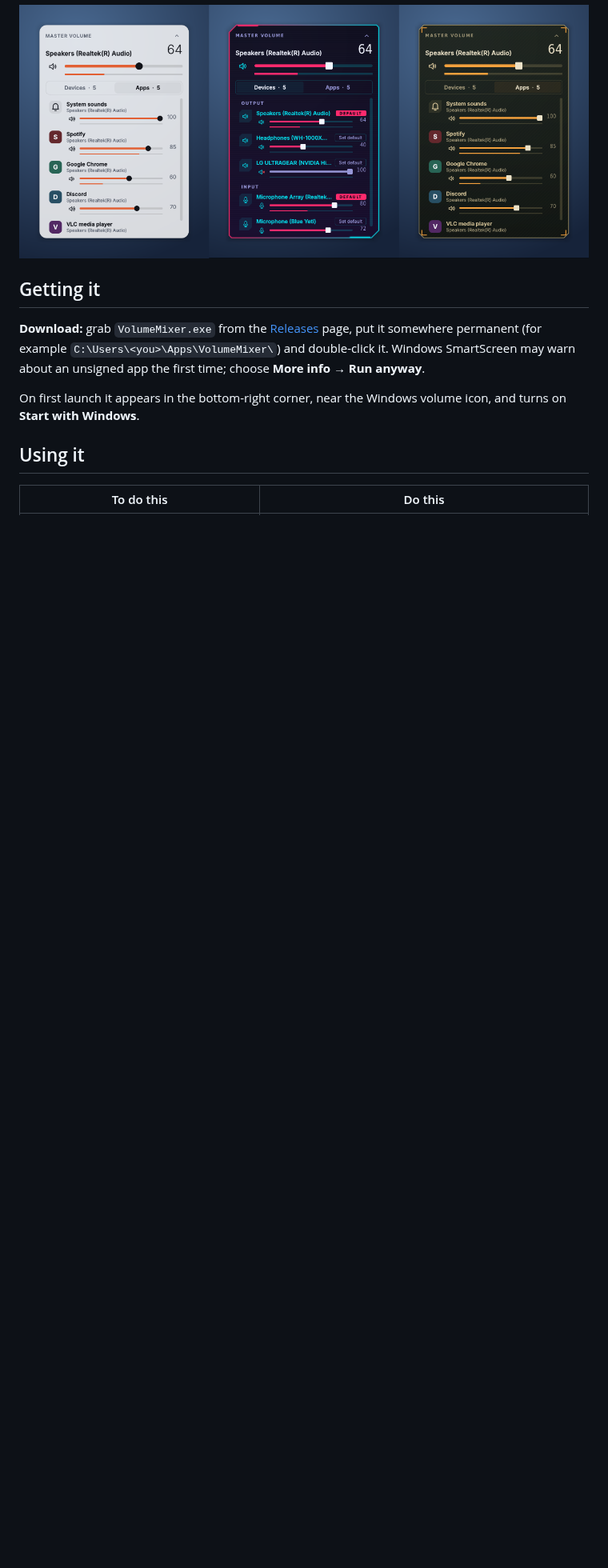
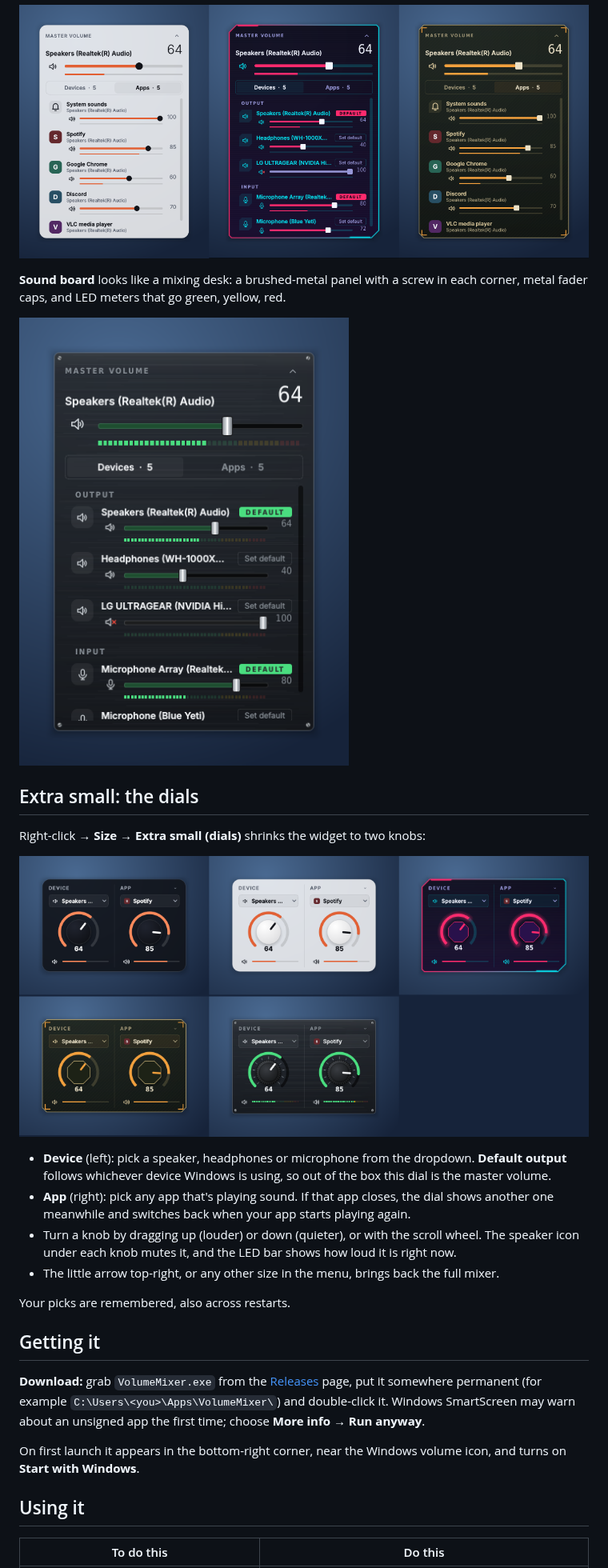
Before and after one commit to nihalkaler/volume-mixer, a Markdown page: README.md, the part around one of its changes. Shown at 80% size. GitHub-like rendering; pictures changed too: docs/dials.png (added), docs/soundboard.png (added); blank space fills up the shorter version.

```diff
--- a/README.md
+++ b/README.md
@@ -33,5 +35,31 @@ same themes, same placements, same right-click menu, so the two look like a set.
 
 ![Light, Cyberpunk and Tactical themes](docs/themes.png)
+
+**Sound board** looks like a mixing desk: a brushed-metal panel with a screw
+in each corner, metal fader caps, and LED meters that go green, yellow, red.
+
+![Sound board theme](docs/soundboard.png)
+
+## Extra small: the dials
+
+Right-click → **Size** → **Extra small (dials)** shrinks the widget to two
+knobs:
+
+![The dials in every theme](docs/dials.png)
+
+- **Device** (left): pick a speaker, headphones or microphone from the
+  dropdown. **Default output** follows whichever device Windows is using, so
+  out of the box this dial is the master volume.
+- **App** (right): pick any app that's playing sound. If that app closes, the
+  dial shows another one meanwhile and switches back when your app starts
+  playing again.
+- Turn a knob by dragging up (louder) or down (quieter), or with the scroll
+  wheel. The speaker icon under each knob mutes it, and the LED bar shows how
+  loud it is right now.
+- The little arrow top-right, or any other size in the menu, brings back the
+  full mixer.
+
+Your picks are remembered, also across restarts.
 
 ## Getting it
 
```
Also changed, not shown: other parts of README.md (+18 -8 lines), docs/dials-soundboard.png (added), 8 other files.
